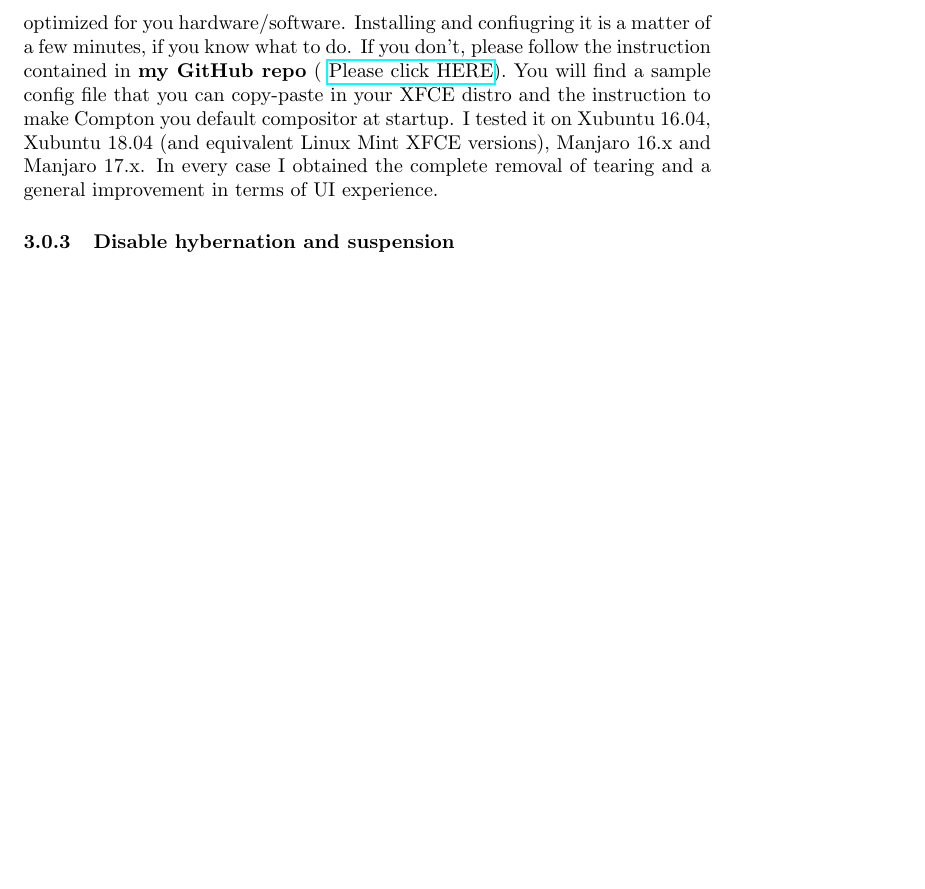
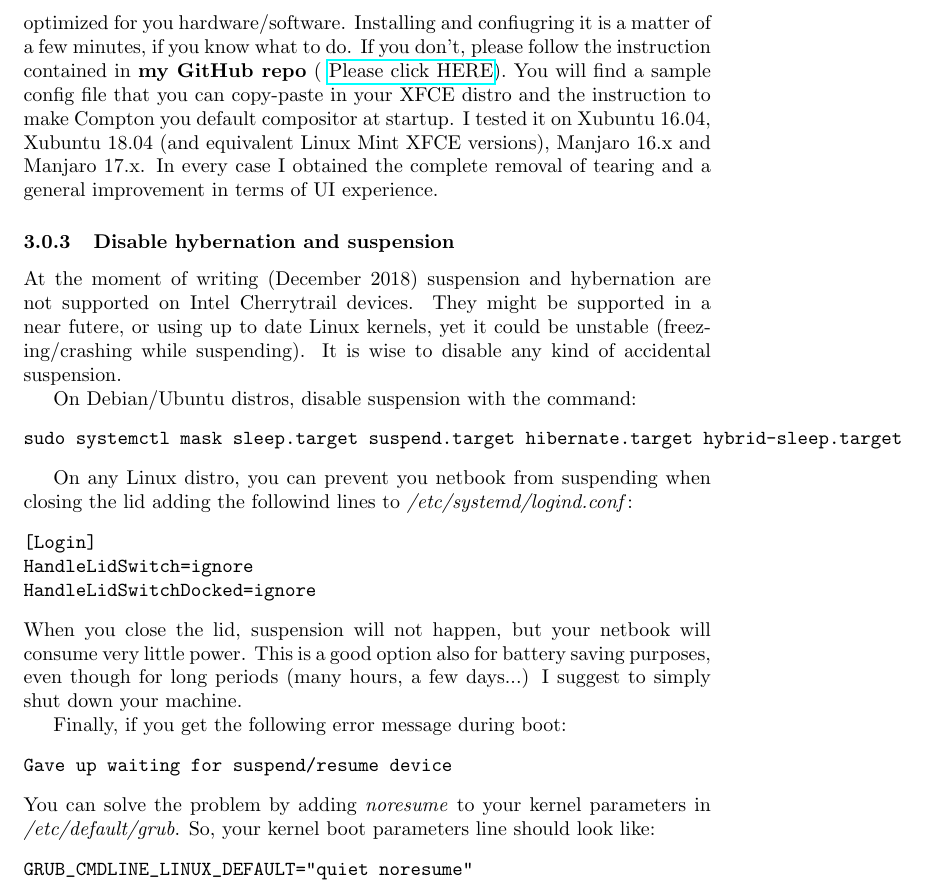
Before and after one commit to matteobonanomi/asuse200ha, a LaTeX paper (latex/AsusE200HA.tex): part of page 5 of 5, cut so that both start at the same text, the shorter picture padded with empty space. Compiled offline with pdfLaTeX.

Commit message:
[NEW] Add "disable suspension and hybernation" subsection Addeed a new subsection to: 1) disable suspension/hybernation 2) avoid suspension when lid is closed 3) solve boot error messaged related to failed restart from suspension
Suspesion/Hybernation is not supported on Intel Cherrytrail. It might be supported in a near future.
For sake of stability, at the moment of writing is better to disable these features.

```diff
--- a/latex/AsusE200HA.tex
+++ b/latex/AsusE200HA.tex
@@ -112,6 +112,30 @@ Tearing on nVidia and Intel graphic cards can be tricky to solve as it depends b
 Compton is suggested also for LXDE and MATE desktop environments if you experience screen-tearing issues. Compton has a config file that must be optimized for you hardware/software. Installing and confiugring it is a matter of a few minutes, if you know what to do. If you don't, please follow the instruction contained in \textbf{my GitHub repo} ( \href{https://github.com/matteobonanomi/comptonnotearing}{Please click HERE}). You will find a sample config file that you can copy-paste in your XFCE distro and the instruction to make Compton you default compositor at startup. I tested it on Xubuntu 16.04, Xubuntu 18.04 (and equivalent Linux Mint XFCE versions), Manjaro 16.x and Manjaro 17.x. In every case I obtained the complete removal of tearing and a general improvement in terms of UI experience.
 
 \subsubsection{Disable hybernation and suspension}
+At the moment of writing (December 2018) suspension and hybernation are not supported on Intel Cherrytrail devices. They might be supported in a near futere, or using up to date Linux kernels, yet it could be unstable (freezing/crashing while suspending). It is wise to disable any kind of accidental suspension.
+
+On Debian/Ubuntu distros, disable suspension with the command:
+\begin{verbatim}
+sudo systemctl mask sleep.target suspend.target hibernate.target hybrid-sleep.target
+\end{verbatim}
+
+On any Linux distro, you can prevent you netbook from suspending when closing the lid adding the followind lines to \emph{/etc/systemd/logind.conf}:
+\begin{verbatim}
+[Login]
+HandleLidSwitch=ignore
+HandleLidSwitchDocked=ignore
+\end{verbatim}
+When you close the lid, suspension will not happen, but your netbook will consume very little power. This is a good option also for battery saving purposes, even though for long periods (many hours, a few days...) I suggest to simply shut down your machine.
+
+Finally, if you get the following error message during boot:
+\begin{verbatim}
+Gave up waiting for suspend/resume device
+\end{verbatim}
+You can solve the problem by adding \emph{noresume} to your kernel parameters in \emph{/etc/default/grub}. So, your kernel boot parameters line should look like:
+\begin{verbatim}
+GRUB_CMDLINE_LINUX_DEFAULT="quiet noresume"
+\end{verbatim}
+
 
 
 \end{document}
```
Also changed, not shown: latex/AsusE200HA.pdf.
